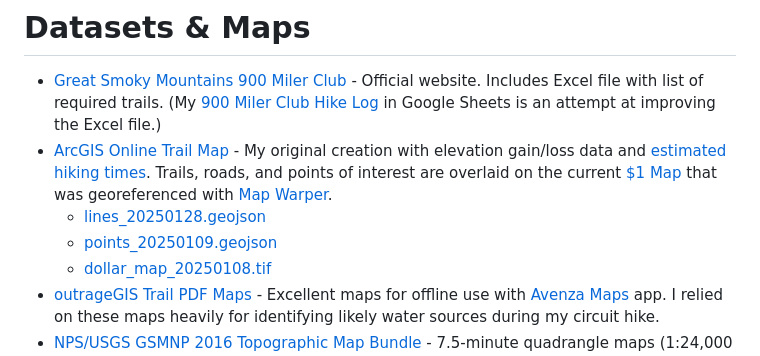
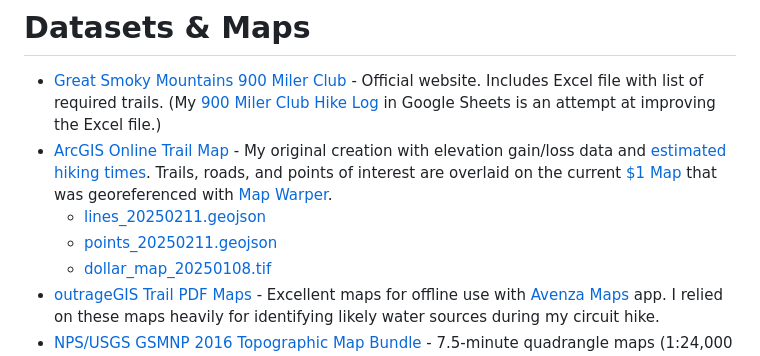
Before and after one commit to ericallanwest/great-smokies-circuit, a Markdown page: README.md, the part around the change. Rendered like a GitHub page.

Commit message:
Update README.md
update lines and points layers for AGOL map

```diff
--- a/README.md
+++ b/README.md
@@ -4,8 +4,8 @@ Resources for "completing the map" of all official hiking trails in [Great Smoky
 # Datasets & Maps
 - [Great Smoky Mountains 900 Miler Club](https://smhclub.org/900-Miler-Club) - Official website. Includes Excel file with list of required trails. (My [900 Miler Club Hike Log](https://docs.google.com/spreadsheets/d/1bFKnjtmx7KK-NzT_R0nFtAiC-mHu1fw8V2mtac089SI/edit?usp=sharing) in Google Sheets is an attempt at improving the Excel file.)
 - [ArcGIS Online Trail Map](https://arcg.is/PqW9W) - My original creation with elevation gain/loss data and [estimated hiking times](https://en.wikipedia.org/wiki/Tobler%27s_hiking_function). Trails, roads, and points of interest are overlaid on the current [$1 Map](https://smokieslife.org/product/backcountry-trail-map/) that was georeferenced with [Map Warper](https://mapwarper.net/maps/88180).
-  - [lines_20250128.geojson](https://github.com/ericallanwest/great-smokies-circuit/blob/79dc290b6a989a72fe156246690eb05b66af2533/lines_20250128.geojson)
-  - [points_20250109.geojson](https://github.com/ericallanwest/great-smokies-circuit/blob/753dd75b4653ce025064fb0ec89667e01fff2ecf/points_20250109.geojson)
+  - [lines_20250211.geojson](https://github.com/ericallanwest/great-smokies-circuit/blob/e2dcffbbf794bb3478057de234300c1ddd56a6e8/lines_20250211.geojson)
+  - [points_20250211.geojson](https://github.com/ericallanwest/great-smokies-circuit/blob/e2dcffbbf794bb3478057de234300c1ddd56a6e8/points_20250211.geojson)
   - [dollar_map_20250108.tif](https://github.com/ericallanwest/great-smokies-circuit/blob/753dd75b4653ce025064fb0ec89667e01fff2ecf/dollar_map_20250108.tif)
 - [outrageGIS Trail PDF Maps](https://www.outragegis.com/grsm/) - Excellent maps for offline use with [Avenza Maps](https://store.avenza.com/pages/app-features) app. I relied on these maps heavily for identifying likely water sources during my circuit hike.
 - [NPS/USGS GSMNP 2016 Topographic Map Bundle](https://store.avenza.com/products/npsusgs-great-smoky-mountains-national-park-2016-topographic-map-bundle-great-smoky-mountains-national-park-map) - 7.5-minute quadrangle maps (1:24,000 scale) for use with Avenza Maps app.
```
